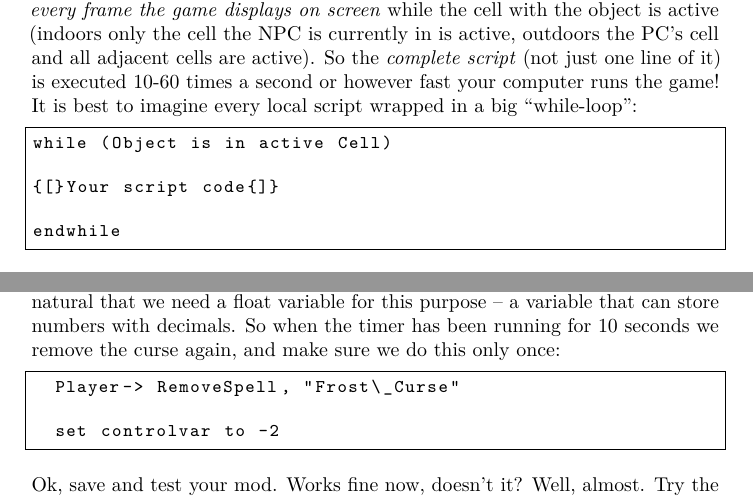
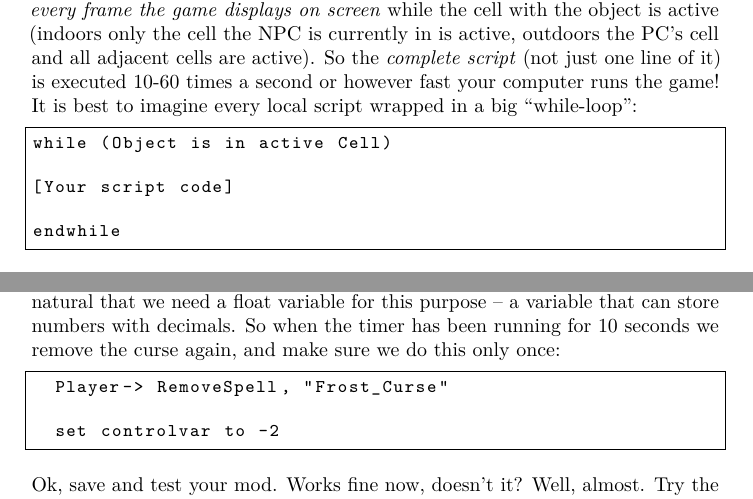
Before and after one commit to sultan-of-rum/morrowind-scripting-for-dummies, a LaTeX document (MSFD9.tex, which reads src/scripting-tutorial.tex): two parts of pages 17 and 24 of 299, joined at a grey line, cut so that both start at the same text. Compiled offline with pdfLaTeX.

Commit message:
replace some latex with plaintext but only in the internal script code

```diff
--- a/src/scripting-tutorial.tex
+++ b/src/scripting-tutorial.tex
@@ -104,7 +104,7 @@ Every script that is attached to an Object or an NPC (local script) is executed
 \begin{lstlisting}
 while (Object is in active Cell)
 
-{[}Your script code{]}
+[Your script code]
 
 endwhile
 \end{lstlisting}
@@ -285,7 +286,7 @@ This bit:
 % Excerpt from external script. [firstline=, lastline=]
 
 \begin{lstlisting}
-	Player-> RemoveSpell, "Frost\_Curse"
+	Player-> RemoveSpell, "Frost_Curse"
 
 	set controlvar to -2
 \end{lstlisting}
```
Also changed, not shown: src/scripting-tutorial.tex (1 more changed lines).
